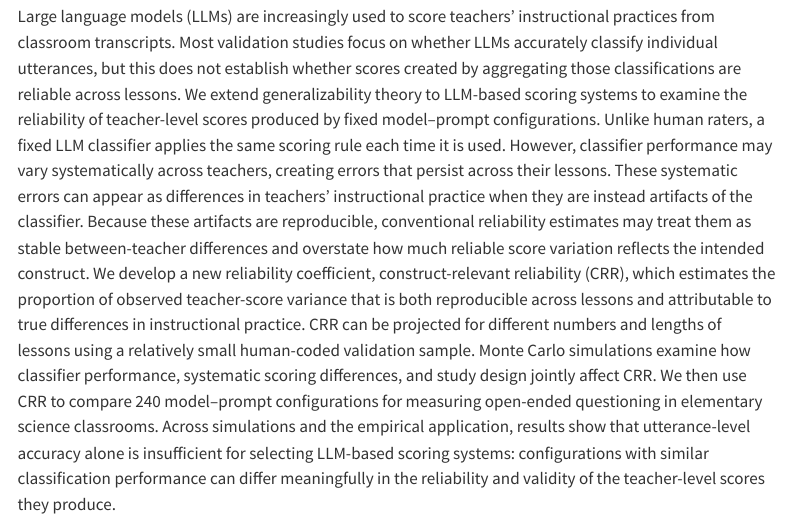
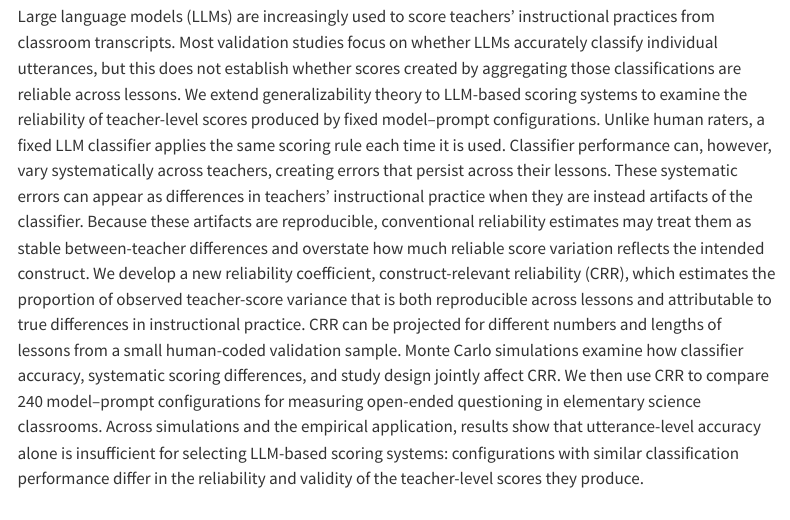
Before and after one commit to steffenerickson/steffenerickson.github.io, a Quarto document (chapters/ch2/index.qmd): the page in a window 1100 px wide, from 350 px down. Rendered offline with R 4.5, knitr and Pandoc in place of Quarto, with nearby package versions; menus at the side of the page are left out.

Commit message:
Sync chapter 2 page abstract with the v14 PDF wording
Co-Authored-By: Claude Fable 5.1 <noreply@anthropic.com>

```diff
--- a/chapters/ch2/index.qmd
+++ b/chapters/ch2/index.qmd
@@ -19,4 +19,4 @@
 
 ## Abstract
 
-Large language models (LLMs) are increasingly used to score teachers' instructional practices from classroom transcripts. Most validation studies focus on whether LLMs accurately classify individual utterances, but this does not establish whether scores created by aggregating those classifications are reliable across lessons. We extend generalizability theory to LLM-based scoring systems to examine the reliability of teacher-level scores produced by fixed model–prompt configurations. Unlike human raters, a fixed LLM classifier applies the same scoring rule each time it is used. However, classifier performance may vary systematically across teachers, creating errors that persist across their lessons. These systematic errors can appear as differences in teachers' instructional practice when they are instead artifacts of the classifier. Because these artifacts are reproducible, conventional reliability estimates may treat them as stable between-teacher differences and overstate how much reliable score variation reflects the intended construct. We develop a new reliability coefficient, construct-relevant reliability (CRR), which estimates the proportion of observed teacher-score variance that is both reproducible across lessons and attributable to true differences in instructional practice. CRR can be projected for different numbers and lengths of lessons using a relatively small human-coded validation sample. Monte Carlo simulations examine how classifier performance, systematic scoring differences, and study design jointly affect CRR. We then use CRR to compare 240 model–prompt configurations for measuring open-ended questioning in elementary science classrooms. Across simulations and the empirical application, results show that utterance-level accuracy alone is insufficient for selecting LLM-based scoring systems: configurations with similar classification performance can differ meaningfully in the reliability and validity of the teacher-level scores they produce.
+Large language models (LLMs) are increasingly used to score teachers' instructional practices from classroom transcripts. Most validation studies focus on whether LLMs accurately classify individual utterances, but this does not establish whether scores created by aggregating those classifications are reliable across lessons. We extend generalizability theory to LLM-based scoring systems to examine the reliability of teacher-level scores produced by fixed model–prompt configurations. Unlike human raters, a fixed LLM classifier applies the same scoring rule each time it is used. Classifier performance can, however, vary systematically across teachers, creating errors that persist across their lessons. These systematic errors can appear as differences in teachers' instructional practice when they are instead artifacts of the classifier. Because these artifacts are reproducible, conventional reliability estimates may treat them as stable between-teacher differences and overstate how much reliable score variation reflects the intended construct. We develop a new reliability coefficient, construct-relevant reliability (CRR), which estimates the proportion of observed teacher-score variance that is both reproducible across lessons and attributable to true differences in instructional practice. CRR can be projected for different numbers and lengths of lessons from a small human-coded validation sample. Monte Carlo simulations examine how classifier accuracy, systematic scoring differences, and study design jointly affect CRR. We then use CRR to compare 240 model–prompt configurations for measuring open-ended questioning in elementary science classrooms. Across simulations and the empirical application, results show that utterance-level accuracy alone is insufficient for selecting LLM-based scoring systems: configurations with similar classification performance differ in the reliability and validity of the teacher-level scores they produce.
```
